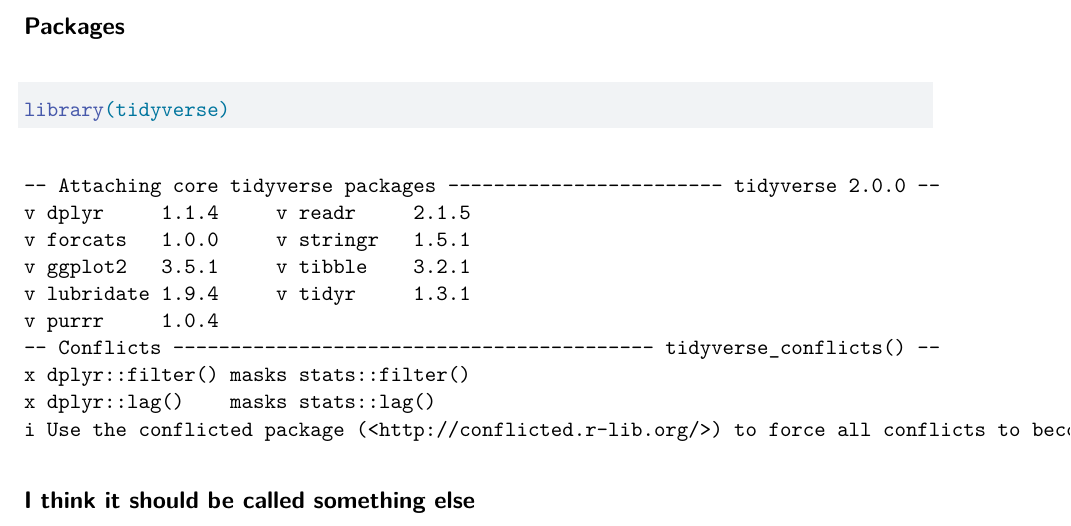
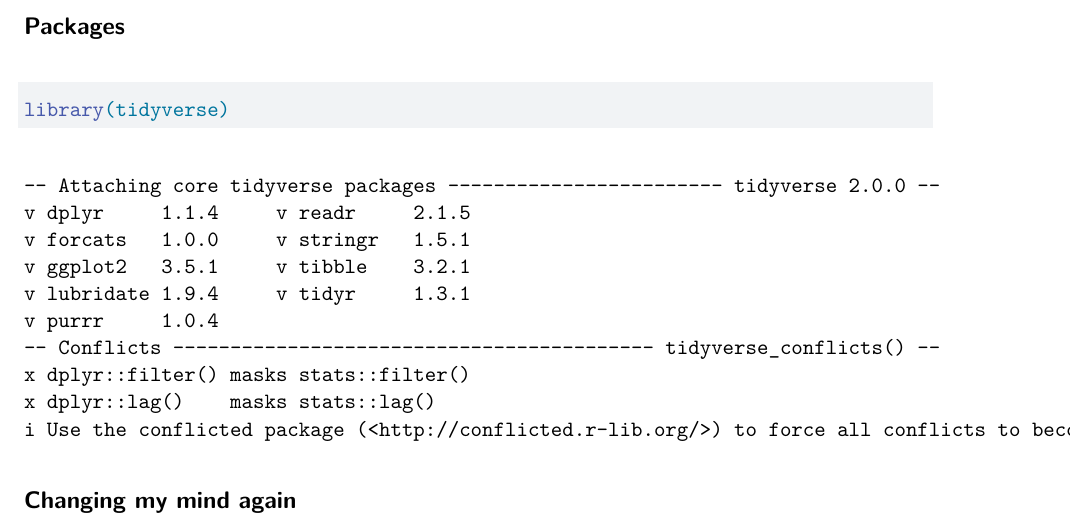
Before and after one commit to an-bui/test-repo-lamp, a Quarto document (new-doc.qmd): part of the page, cut so that both start at the same text. Rendered offline with R 4.5, knitr and Pandoc in place of Quarto, then LaTeX, with nearby package versions.

Commit message:
new new header

````diff
--- a/new-doc.qmd
+++ b/new-doc.qmd
@@ -15,4 +15,4 @@
 ```
 
 
-## I think it should be called something else
+## Changing my mind again
````
